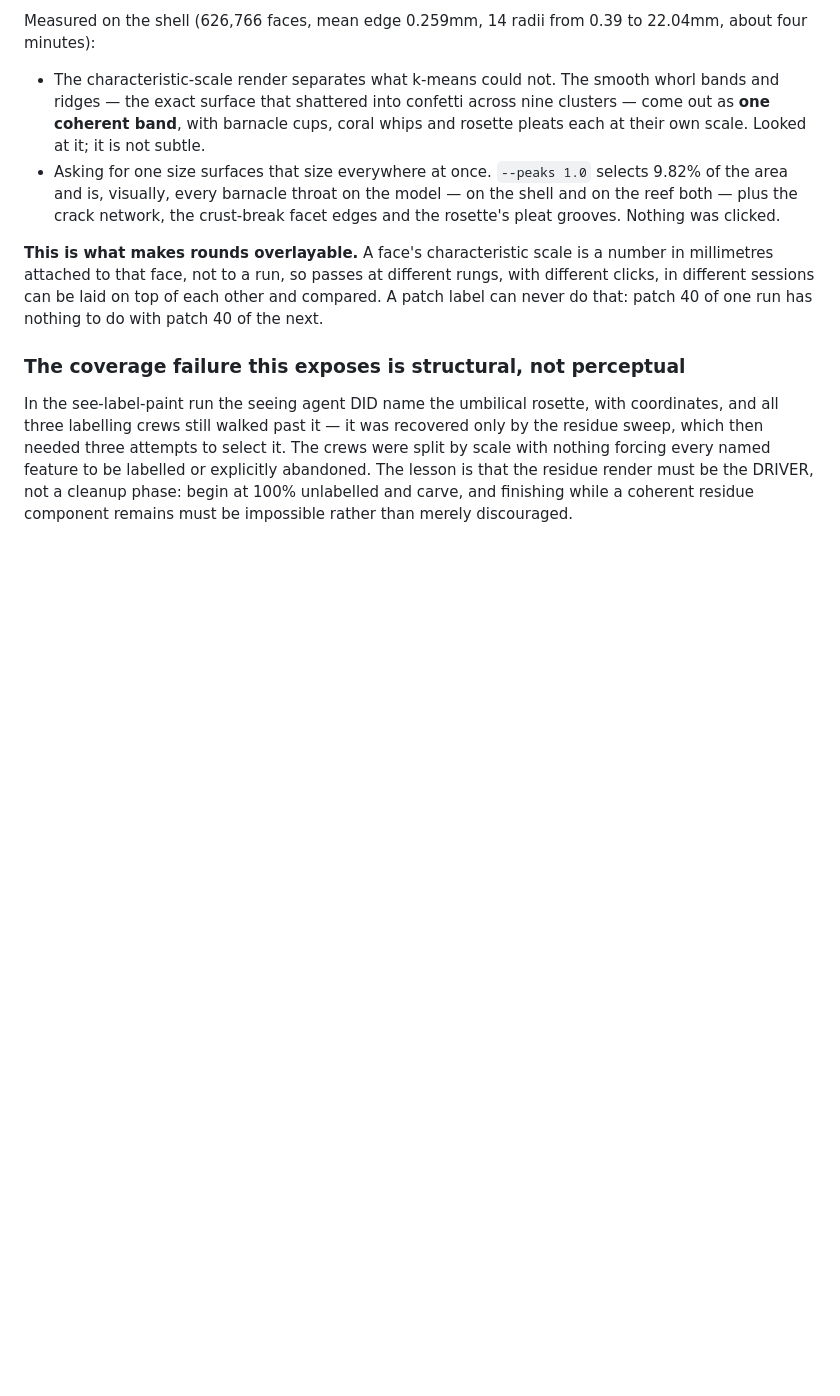
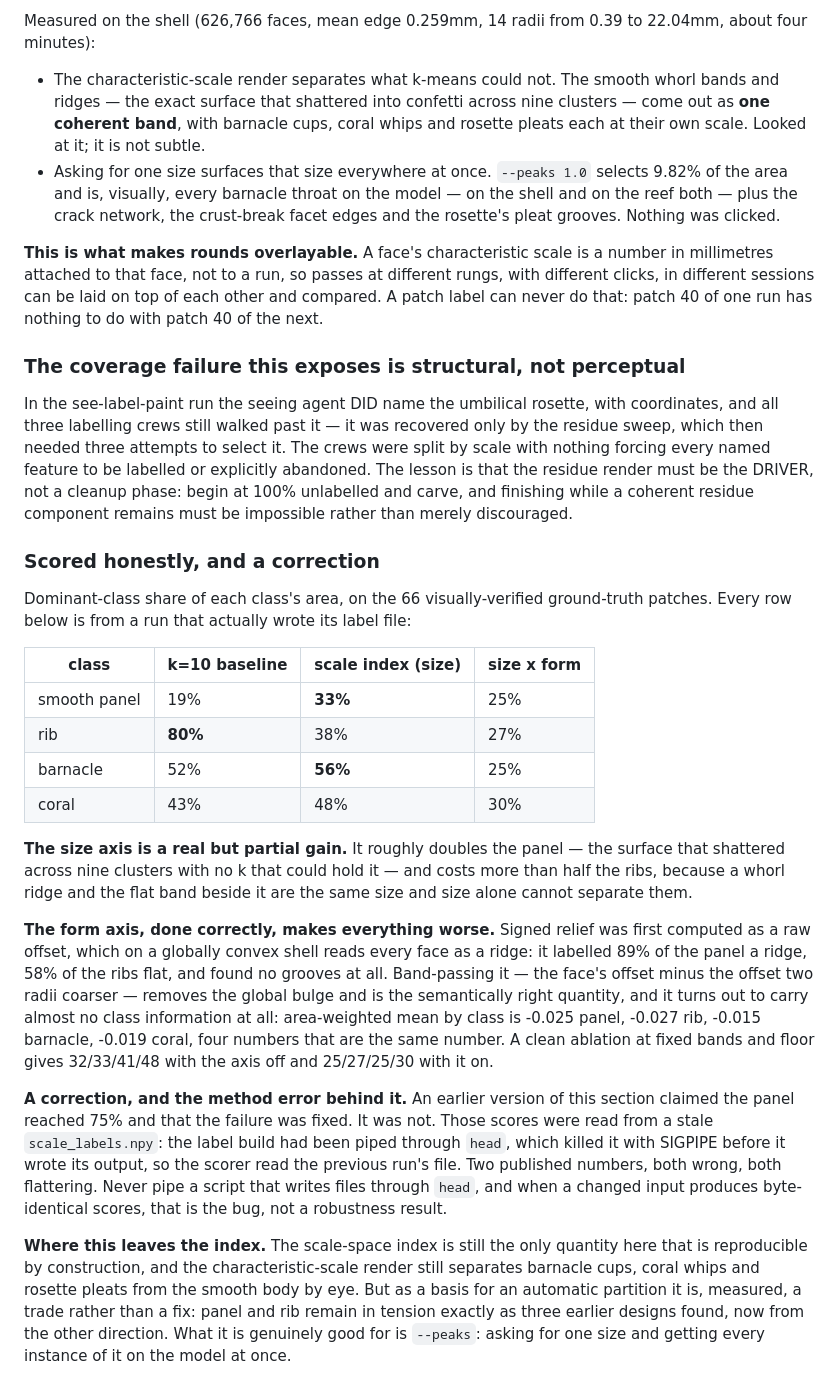
Before and after one commit to LiLo-Labs/claude-code-plugins, a Markdown page: plugins/model-paint/HANDOFF.md, the part around the change. GitHub-like rendering; blank space fills up the shorter version.

Commit message:
model-paint: correct the panel claim, and score the form axis honestly
The previous commit claimed the smooth panel reached 75% and that the failure this
line of work started from was fixed. That was wrong, twice published, and flattering
in both directions.

THE METHOD ERROR. The label build was piped through `head`, which killed it with
SIGPIPE before it wrote scale_labels.npy, so the scorer read the PREVIOUS run's label
file. The tell was there and I explained it away: a changed index produced
byte-identical scores to two significant figures across four classes. That is a stale
read, not a robustness result. Verified the mechanism directly -- delete the npy, run
under `| head -2`, and the file is never written.

THE REAL NUMBERS, every row from a run that actually wrote its output. Dominant-class
share of each class's area on the 66 visually-verified ground-truth patches:

  class     k=10   size   size x form
  panel      19%    33%       25%
  rib        80%    38%       27%
  barnacle   52%    56%       25%
  coral      43%    48%       30%

The size axis is a real but partial gain: it roughly doubles the panel and costs more
than half the ribs, because a whorl ridge and the flat band beside it are the same
size and size alone cannot separate them.

The form axis makes everything worse. As a raw offset it measured the shell's global
convexity -- 89% of the panel read as ridge, 58% of the ribs as flat, no grooves
anywhere. Band-passed, which is the semantically correct quantity, it carries almost
no class information: area-weighted mean by class is -0.025 / -0.027 / -0.015 /
-0.019, four numbers that are the same number. Clean ablation at fixed bands and
floor: 32/33/41/48 with the axis off, 25/27/25/30 with it on.

What survives is unchanged and still worth having: the index is reproducible by
construction, and --peaks 1.0 still returns every barnacle throat on the model at once
without a click. As an automatic partition basis it is a trade, not a fix, and panel
and rib remain in the tension three earlier designs already found.

Co-Authored-By: Claude Opus 5 <noreply@anthropic.com>
Claude-Session: https://claude.ai/code/session_014xPfaJpMx7Xmui8dLAAWpV

```diff
--- a/plugins/model-paint/HANDOFF.md
+++ b/plugins/model-paint/HANDOFF.md
@@ -450,3 +450,46 @@ split by scale with nothing forcing every named feature to be labelled or explic
 abandoned. The lesson is that the residue render must be the DRIVER, not a cleanup
 phase: begin at 100% unlabelled and carve, and finishing while a coherent residue
 component remains must be impossible rather than merely discouraged.
+
+### Scored honestly, and a correction
+
+Dominant-class share of each class's area, on the 66 visually-verified ground-truth
+patches. Every row below is from a run that actually wrote its label file:
+
+| class | k=10 baseline | scale index (size) | size x form |
+|---|---|---|---|
+| smooth panel | 19% | **33%** | 25% |
+| rib | **80%** | 38% | 27% |
+| barnacle | 52% | **56%** | 25% |
+| coral | 43% | 48% | 30% |
+
+**The size axis is a real but partial gain.** It roughly doubles the panel — the
+surface that shattered across nine clusters with no k that could hold it — and costs
+more than half the ribs, because a whorl ridge and the flat band beside it are the
+same size and size alone cannot separate them.
+
+**The form axis, done correctly, makes everything worse.** Signed relief was first
+computed as a raw offset, which on a globally convex shell reads every face as a
+ridge: it labelled 89% of the panel a ridge, 58% of the ribs flat, and found no
+grooves at all. Band-passing it — the face's offset minus the offset two radii
+coarser — removes the global bulge and is the semantically right quantity, and it
+turns out to carry almost no class information at all: area-weighted mean by class is
+-0.025 panel, -0.027 rib, -0.015 barnacle, -0.019 coral, four numbers that are the
+same number. A clean ablation at fixed bands and floor gives 32/33/41/48 with the axis
+off and 25/27/25/30 with it on.
+
+**A correction, and the method error behind it.** An earlier version of this section
+claimed the panel reached 75% and that the failure was fixed. It was not. Those scores
+were read from a stale `scale_labels.npy`: the label build had been piped through
+`head`, which killed it with SIGPIPE before it wrote its output, so the scorer read the
+previous run's file. Two published numbers, both wrong, both flattering. Never pipe a
+script that writes files through `head`, and when a changed input produces byte-identical
+scores, that is the bug, not a robustness result.
+
+**Where this leaves the index.** The scale-space index is still the only quantity here
+that is reproducible by construction, and the characteristic-scale render still
+separates barnacle cups, coral whips and rosette pleats from the smooth body by eye.
+But as a basis for an automatic partition it is, measured, a trade rather than a fix:
+panel and rib remain in tension exactly as three earlier designs found, now from the
+other direction. What it is genuinely good for is `--peaks`: asking for one size and
+getting every instance of it on the model at once.
```
